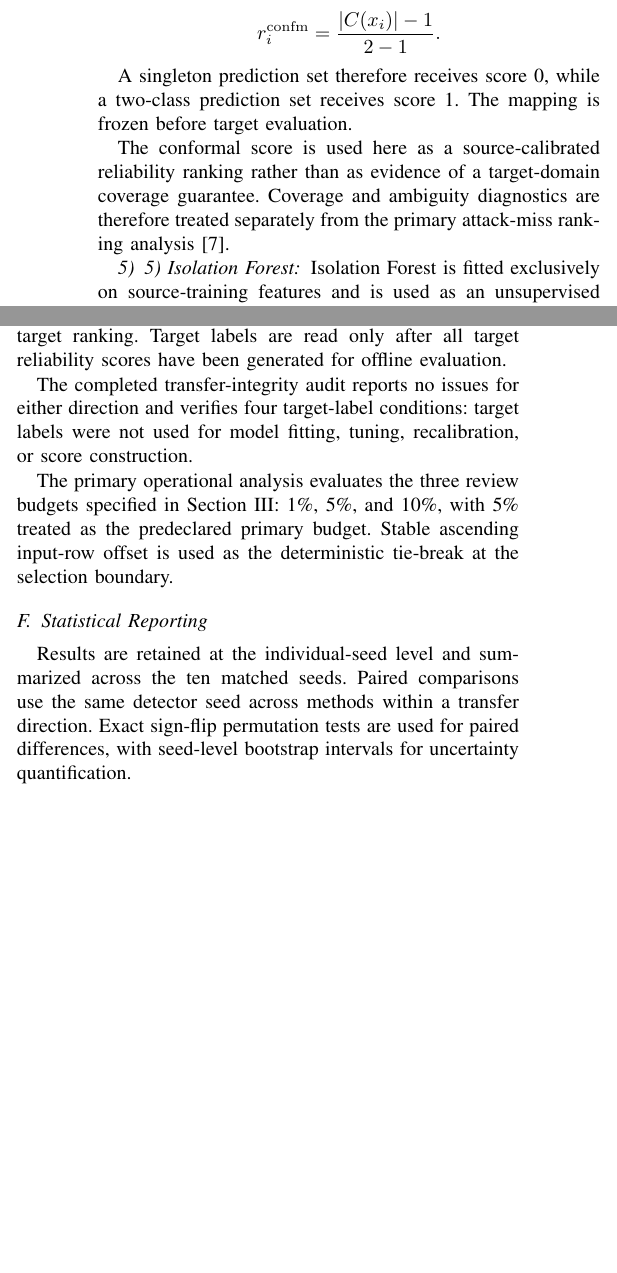
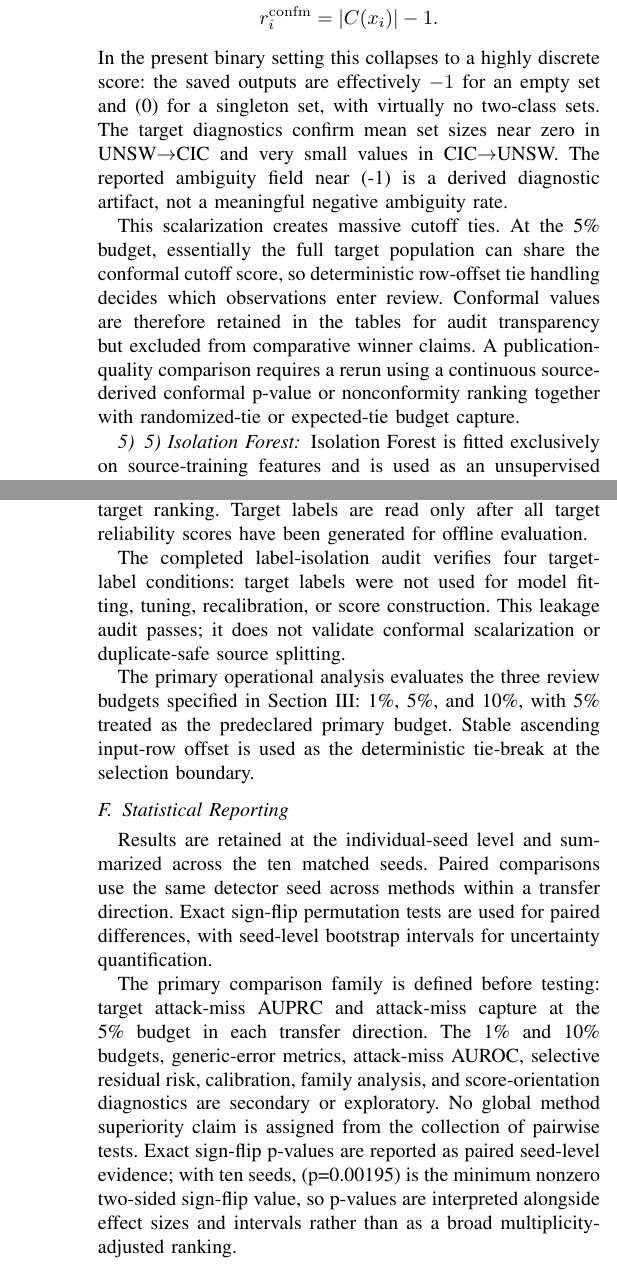
Before and after one commit to ShreyasGautam01/IntrusionDetection, a LaTeX paper (paper/IEEE_PAPER_DRAFT.tex): two parts of the columns of pages 6 and 7 of 15 before the commit and two parts of the columns of pages 6 and 8 of 15 after it, joined at a grey line, cut so that both start at the same text, the shorter picture padded with empty space. Compiled offline with pdfLaTeX.

Commit message:
Correct conformal methodology, review pool, and statistical policy

```diff
--- a/paper/IEEE_PAPER_DRAFT.tex
+++ b/paper/IEEE_PAPER_DRAFT.tex
@@ -258,13 +255,8 @@ Because the primary comparison requires a common scalar ranking across all five
+r_i^{\mathrm{confm}}=|C(x_i)|-1.
+\]
+In the present binary setting this collapses to a highly discrete score: the saved outputs are effectively \(-1\) for an empty set and (0) for a singleton set, with virtually no two-class sets. The target diagnostics confirm mean set sizes near zero in UNSW$\rightarrow$CIC and very small values in CIC$\rightarrow$UNSW. The reported ambiguity field near (-1) is a derived diagnostic artifact, not a meaningful negative ambiguity rate.
 
-\[
-r_i^{\mathrm{confm}}
-=
-\frac{|C(x_i)|-1}{2-1}.
-\]
-
-A singleton prediction set therefore receives score 0, while a two-class prediction set receives score 1. The mapping is frozen before target evaluation.
-
-The conformal score is used here as a source-calibrated reliability ranking rather than as evidence of a target-domain coverage guarantee. Coverage and ambiguity diagnostics are therefore treated separately from the primary attack-miss ranking analysis [7].
+This scalarization creates massive cutoff ties. At the 5\% budget, essentially the full target population can share the conformal cutoff score, so deterministic row-offset tie handling decides which observations enter review. Conformal values are therefore retained in the tables for audit transparency but excluded from comparative winner claims. A publication-quality comparison requires a rerun using a continuous source-derived conformal p-value or nonconformity ranking together with randomized-tie or expected-tie budget capture.
 
 \subsubsection{5) Isolation Forest}
 
@@ -298,7 +292,7 @@ I\left(y_i=1\land\hat{y}_i=0\right).
 
 For reliability score \(r_i\), attack-miss AUPRC is computed by treating \(m_i\) as the positive class and ranking target observations from highest to lowest reliability score. This metric measures the ability of a reliability mechanism to prioritize the attacks that the frozen detector has incorrectly classified as benign.
 
-The primary operational endpoint is attack-miss capture at the 5\% analyst-review budget:
+The primary operational endpoint is attack-miss capture at the 5\% analyst-review budget. Random ranking has expected capture (b) at review fraction (b), so 5\% review provides a 5\% chance baseline. Because cutoff ties can be substantial, budgeted capture is conditional on the archived deterministic row-offset tie rule; tie mass is therefore treated as a secondary diagnostic.
 
 \[
 \mathrm{Capture}@b
@@ -311,4 +305,3 @@ The primary operational endpoint is attack-miss capture at the 5\% analyst-revie
 
 where \(S_b\) contains the highest-scoring target observations at review fraction \(b\). Capture at 1\% and 10\% is reported as secondary operational analysis.
 
-Generic prediction error is evaluated separately as
@@ -433,7 +427,7 @@ All five reliability signals are evaluated on the same target population within
 
 The source-only and target-label-isolation rules defined in Section~III are enforced throughout the experiment. In particular, target labels are unavailable during preprocessing, detector fitting, calibration, score construction, score orientation, and target ranking. Target labels are read only after all target reliability scores have been generated for offline evaluation.
 
-The completed transfer-integrity audit reports no issues for either direction and verifies four target-label conditions: target labels were not used for model fitting, tuning, recalibration, or score construction.
+The completed label-isolation audit verifies four target-label conditions: target labels were not used for model fitting, tuning, recalibration, or score construction. This leakage audit passes; it does not validate conformal scalarization or duplicate-safe source splitting.
 
 The primary operational analysis evaluates the three review budgets specified in Section~III: 1\%, 5\%, and 10\%, with 5\% treated as the predeclared primary budget. Stable ascending input-row offset is used as the deterministic tie-break at the selection boundary.
 
@@ -441,7 +435,7 @@ The primary operational analysis evaluates the three review budgets specified in
 
 Results are retained at the individual-seed level and summarized across the ten matched seeds. Paired comparisons use the same detector seed across methods within a transfer direction. Exact sign-flip permutation tests are used for paired differences, with seed-level bootstrap intervals for uncertainty quantification.
 
-The analysis distinguishes descriptive rankings from inferential evidence. Mean performance summarizes central tendency, while paired effect estimates and uncertainty intervals support comparisons across repeated detector fits. Secondary pairwise comparisons are treated as exploratory within the broader multiple-comparison family.
+The primary comparison family is defined before testing: target attack-miss AUPRC and attack-miss capture at the 5\% budget in each transfer direction. The 1\% and 10\% budgets, generic-error metrics, attack-miss AUROC, selective residual risk, calibration, family analysis, and score-orientation diagnostics are secondary or exploratory. No global method superiority claim is assigned from the collection of pairwise tests. Exact sign-flip p-values are reported as paired seed-level evidence; with ten seeds, (p=0.00195) is the minimum nonzero two-sided sign-flip value, so p-values are interpreted alongside effect sizes and intervals rather than as a broad multiplicity-adjusted ranking.
 
 \subsection{Reproducibility Environment}
 
```
Also changed, not shown: paper/IEEE_PAPER_DRAFT.tex (22 more changed lines).
